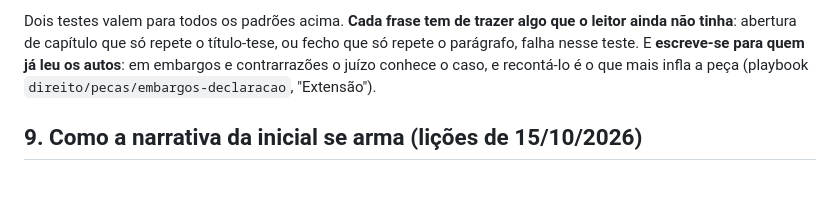
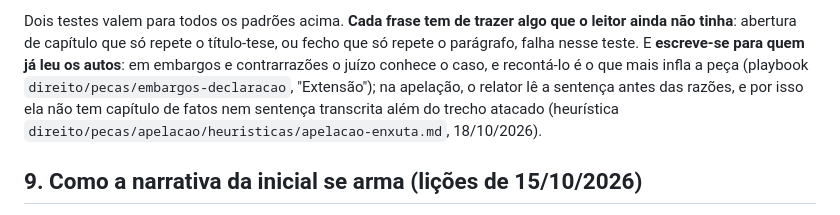
Before and after one commit to anacarolmoraes/pma-workspace, a Markdown page: perfil/voz-forense.md, the part around the change. Drawn GitHub-style; blank space fills up the shorter version.

Commit message:
docs(voz-forense): apelação não reconta fatos nem transcreve a sentença
O relator lê a sentença antes das razões; remete à heurística
apelacao-enxuta do acervo (18/10/2026).

Co-Authored-By: Claude Opus 5.5 <noreply@anthropic.com>

```diff
--- a/perfil/voz-forense.md
+++ b/perfil/voz-forense.md
@@ -187,7 +187,9 @@ Dois testes valem para todos os padrões acima. **Cada frase tem de trazer algo
 ainda não tinha**: abertura de capítulo que só repete o título-tese, ou fecho que só repete o
 parágrafo, falha nesse teste. E **escreve-se para quem já leu os autos**: em embargos e
 contrarrazões o juízo conhece o caso, e recontá-lo é o que mais infla a peça (playbook
-`direito/pecas/embargos-declaracao`, "Extensão").
+`direito/pecas/embargos-declaracao`, "Extensão"); na apelação, o relator lê a sentença antes das
+razões, e por isso ela não tem capítulo de fatos nem sentença transcrita além do trecho atacado
+(heurística `direito/pecas/apelacao/heuristicas/apelacao-enxuta.md`, 18/10/2026).
 
 ## 9. Como a narrativa da inicial se arma (lições de 15/10/2026)
 
```
